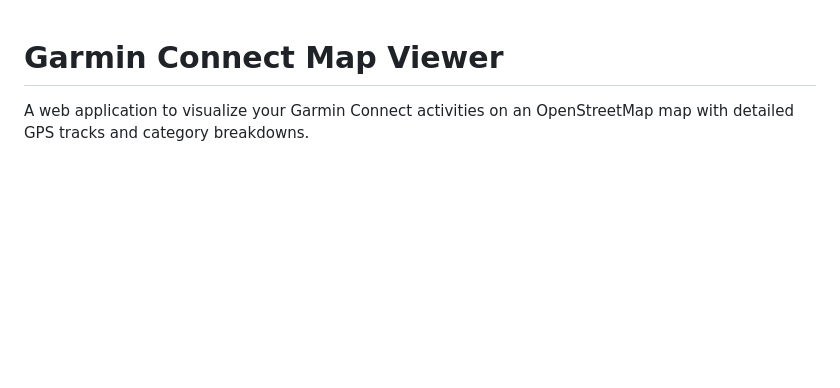
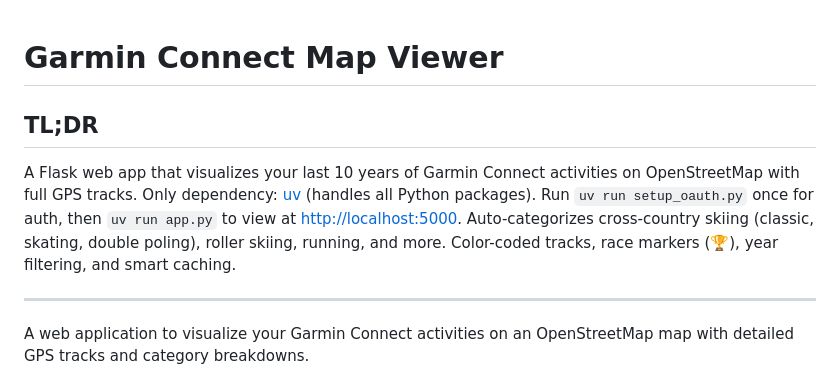
Before and after one commit to stian-overasen/connectmap, a Markdown page: README.md, the part around the change. Rendered like a GitHub page; blank space fills up the shorter version.

Commit message:
Add TL;DR to readme

```diff
--- a/README.md
+++ b/README.md
@@ -1,4 +1,15 @@
 # Garmin Connect Map Viewer
+
+## TL;DR
+
+A Flask web app that visualizes your last 10 years of Garmin Connect activities on OpenStreetMap
+with full GPS tracks. Only dependency: [uv](https://github.com/astral-sh/uv) (handles all Python
+packages). Run `uv run setup_oauth.py` once for auth, then `uv run app.py` to view at
+[http://localhost:5000](http://localhost:5000). Auto-categorizes cross-country skiing (classic,
+skating, double poling), roller skiing, running, and more. Color-coded tracks, race markers (🏆),
+year filtering, and smart caching.
+
+---
 
 A web application to visualize your Garmin Connect activities on an OpenStreetMap map with detailed
 GPS tracks and category breakdowns.
```
